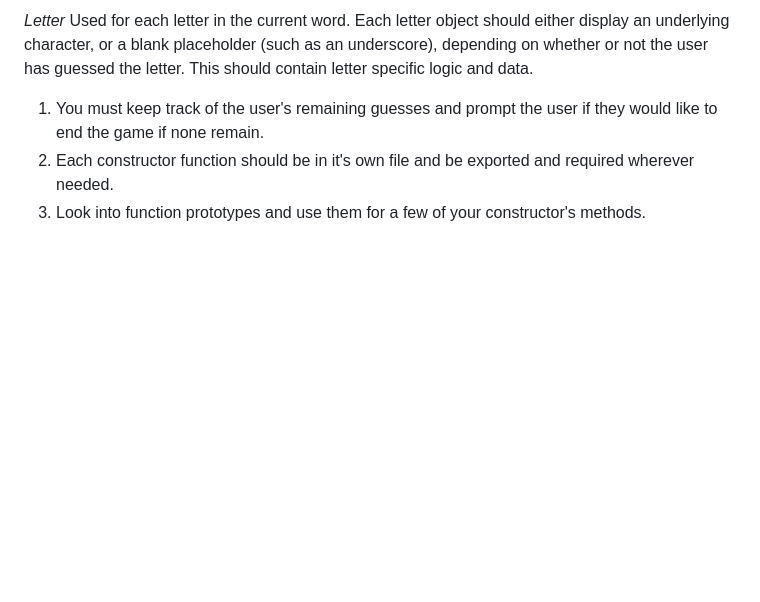
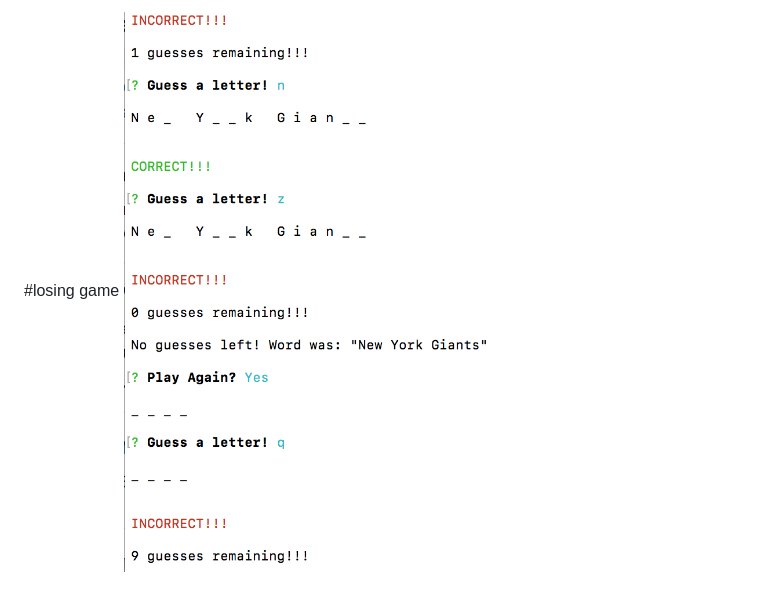
Before and after one commit to bizarrowill/Constructor-Hangman, a Markdown page: README.md, the part around the change printed below. Drawn GitHub-style; pictures changed too: loss.png (added); blank space fills up the shorter version.

```diff
--- a/README.md
+++ b/README.md
@@ -15,8 +20,3 @@ The completed game should meet the following criteria:
 
-*Letter* Used for each letter in the current word. Each letter object should either display an underlying character, or a blank placeholder (such as an underscore), depending on whether or not the user has guessed the letter. This should contain letter specific logic and data.
-
-
-
-1. You must keep track of the user's remaining guesses and prompt the user if they would like to end the game if none remain.
-2. Each constructor function should be in it's own file and be exported and required wherever needed.
-3. Look into function prototypes and use them for a few of your constructor's methods.
+#losing game
+![Screenshot](loss.png)
```
Also changed, not shown: other parts of README.md (+9 -4 lines), start.png (added), win-new.png (added).
